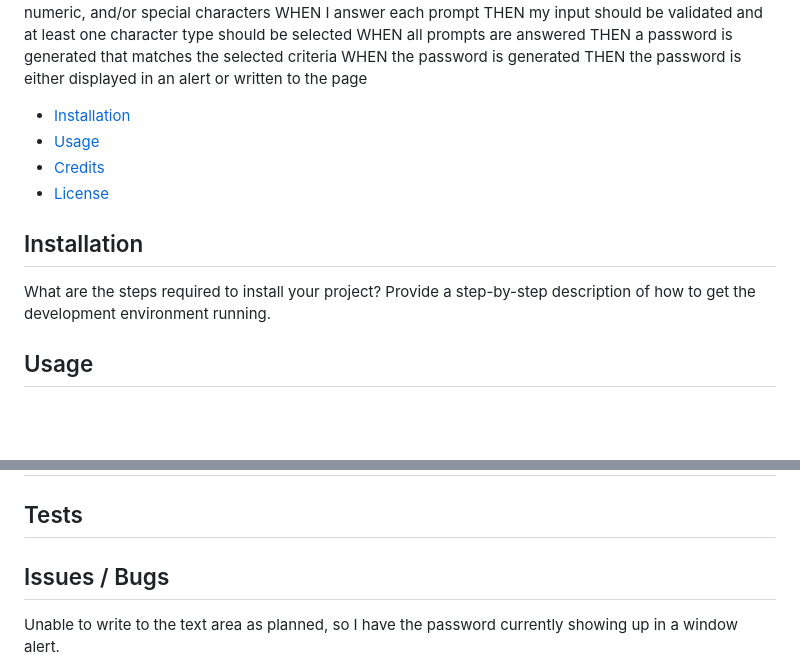
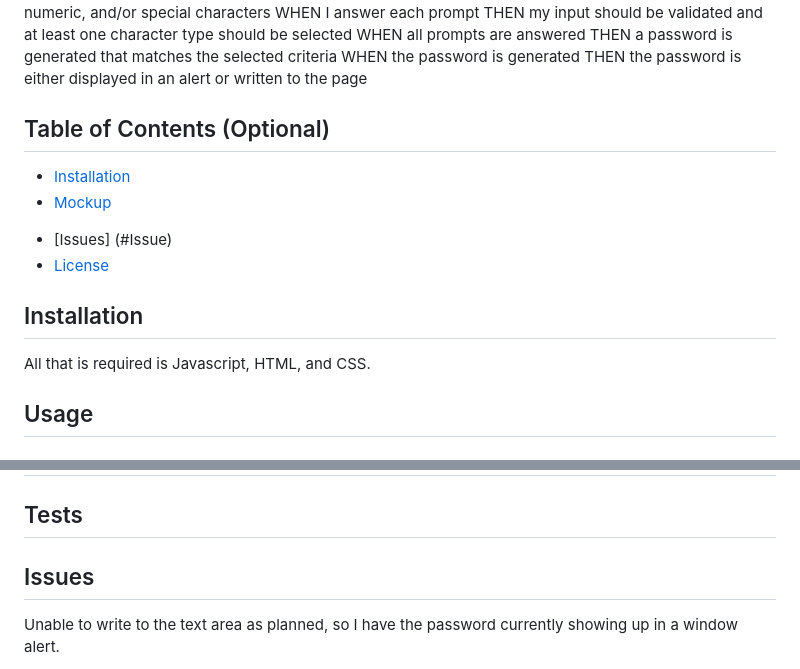
Before and after one commit to oshkoshbagoshh/simple-password-generator, a Markdown page: README.md, 2 parts joined by grey strips. GitHub-like rendering; blank space fills up the shorter version.

```diff
--- a/README.md
+++ b/README.md
@@ -41,18 +42,19 @@ WHEN the password is generated
 THEN the password is either displayed in an alert or written to the page
 
 
-<!-- ## Table of Contents (Optional) -->
+## Table of Contents (Optional)
 
 <!-- If your README is long, add a table of contents to make it easy for users to find what they need. -->
 
 - [Installation](#installation)
-- [Usage](#usage)
-- [Credits](#credits)
+- [Mockup](#mockup)
+<!-- - [Credits](#credits) -->
+- [Issues] (#Issue)
 - [License](#license)
 
 ## Installation
 
-What are the steps required to install your project? Provide a step-by-step description of how to get the development environment running.
+All that is required is Javascript, HTML, and CSS.
 
 ## Usage
 
@@ -100,7 +102,7 @@ Badges aren't necessary, but they demonstrate street cred. Badges let other deve
 
 <!-- Go the extra mile and write tests for your application. Then provide examples on how to run them here. -->
 
-## Issues / Bugs
+## Issues
 
 Unable to write to the text area as planned, so I have the password currently showing up in a window alert.
 
```
Also changed, not shown: other parts of README.md (+2 -1 lines).
